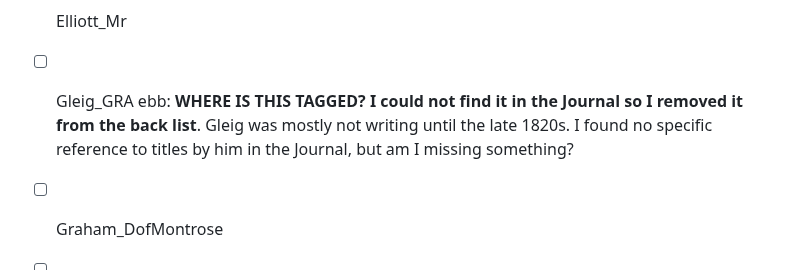
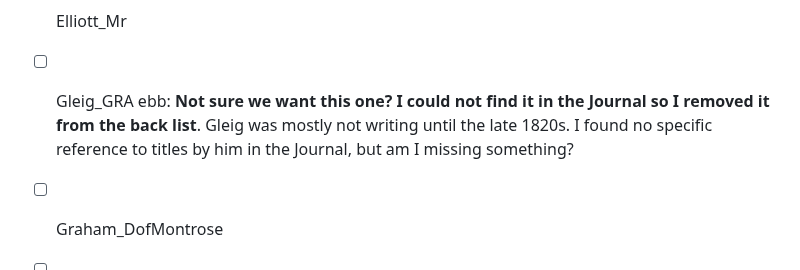
Before and after one commit to DigitalMitford/DM_Journal_1819-1823, a Markdown page: PossibleMissingSI.md, the part around the change. GitHub-like rendering.

```diff
--- a/PossibleMissingSI.md
+++ b/PossibleMissingSI.md
@@ -17,7 +17,7 @@
 - [ ] Deverell_Miss
 - [ ] Elliott_John
 - [ ] Elliott_Mr
-- [ ] Gleig_GRA ebb: **WHERE IS THIS TAGGED? I could not find it in the Journal so I removed it from the back list**. Gleig was mostly not writing until the late 1820s. I found no specific reference to titles by him in the Journal, but am I missing something?
+- [ ] Gleig_GRA ebb: **Not sure we want this one? I could not find it in the Journal so I removed it from the back list**. Gleig was mostly not writing until the late 1820s. I found no specific reference to titles by him in the Journal, but am I missing something?
 - [ ] Graham_DofMontrose
 - [ ] Greene_Mr
 - [ ] Harley_Mr
```
